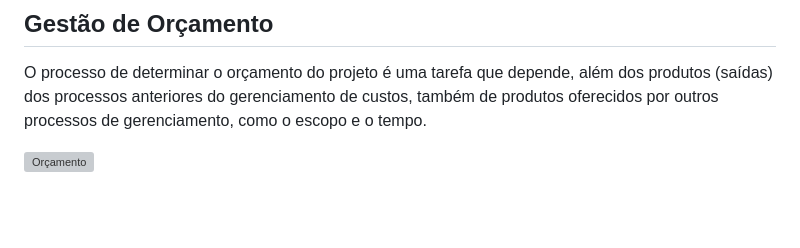
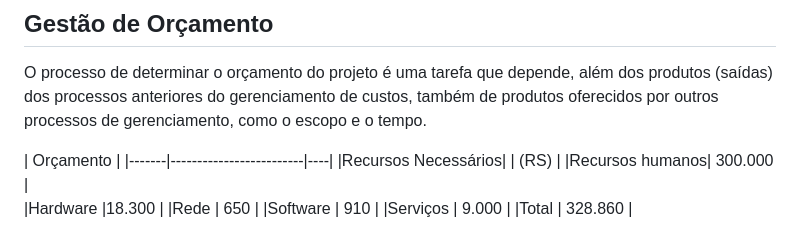
Before and after one commit to ICEI-PUC-Minas-PMV-ADS/pmv-ads-2024-1-e4-proj-dad-t3-UAIFood, a Markdown page: docs/02-Especificação do Projeto.md, the part around the change. Rendered like a GitHub page; blank space fills up the shorter version; grey boxes are pictures that could not be loaded.

```diff
--- a/docs/02-Especificação do Projeto.md
+++ b/docs/02-Especificação do Projeto.md
@@ -171,4 +171,12 @@ O gerenciamento adequado de tarefas contribuirá para que o projeto alcance alto
 
 O processo de determinar o orçamento do projeto é uma tarefa que depende, além dos produtos (saídas) dos processos anteriores do gerenciamento de custos, também de produtos oferecidos por outros processos de gerenciamento, como o escopo e o tempo.
 
-![Orçamento](img/02-orcamento.png)
+| Orçamento  |
+|-------|-------------------------|----|
+|Recursos Necessários|  | (RS) |
+|Recursos humanos| 300.000  |
+|Hardware  |18.300  |
+|Rede  |  650   |
+|Software   |  910   |
+|Serviços    |  9.000    |
+|Total     |  328.860    |
```
